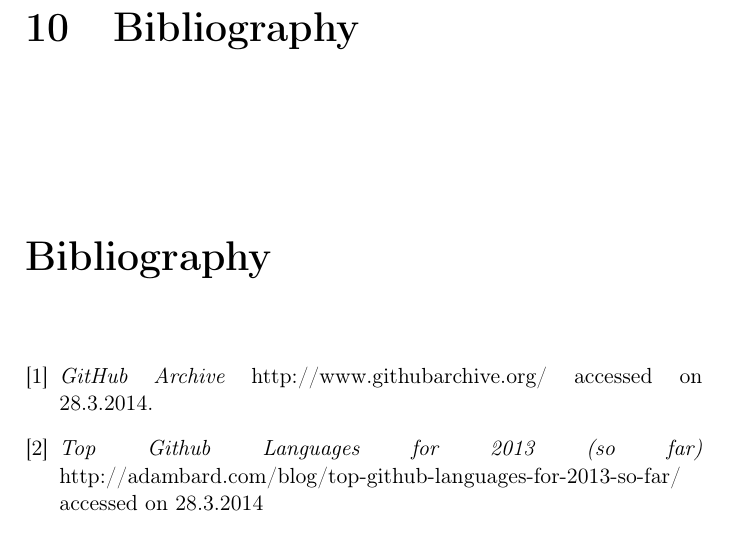
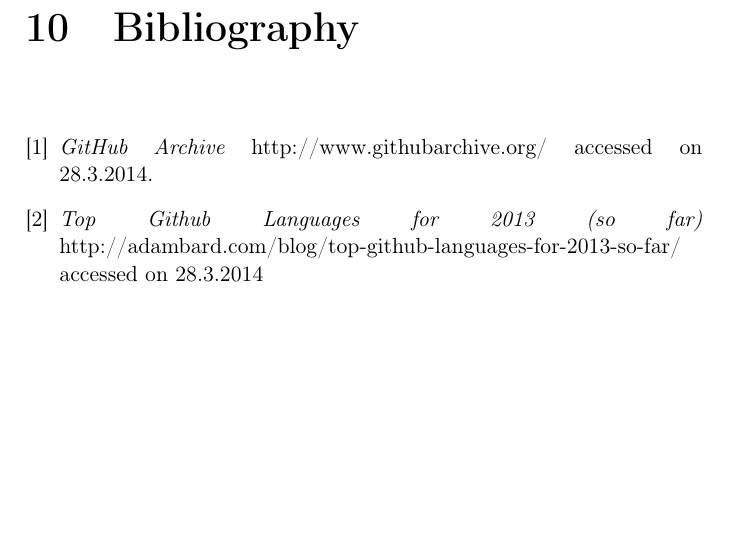
Before and after one commit to jsoendermann/ljsp, a LaTeX thesis (report/report.tex): part of page 80 of 82 before the commit and part of page 80 of 81 after it, cut so that both start at the same text, the shorter picture padded with empty space. Compiled offline with pdfLaTeX.

Commit message:
Continue work on report

```diff
--- a/report/report.tex
+++ b/report/report.tex
@@ -2043,7 +2040,11 @@
 
 \newpage
 \chapter{Bibliography}
-% TODO TODAY make this beautiful, maybe two column format
+
+% Hide additional title
+\begingroup
+\renewcommand{\chapter}[2]{}% for other classes
+
 \begin{thebibliography}{1}
     \bibitem{githubarchive} {\em GitHub Archive} http://www.githubarchive.org/ accessed on 28.3.2014.
     \bibitem{topgithub} {\em Top Github Languages for 2013 (so far)} http://adambard.com/blog/top-github-languages-for-2013-so-far/ accessed on 28.3.2014
```
Also changed, not shown: report/report.tex (7 more changed lines).
